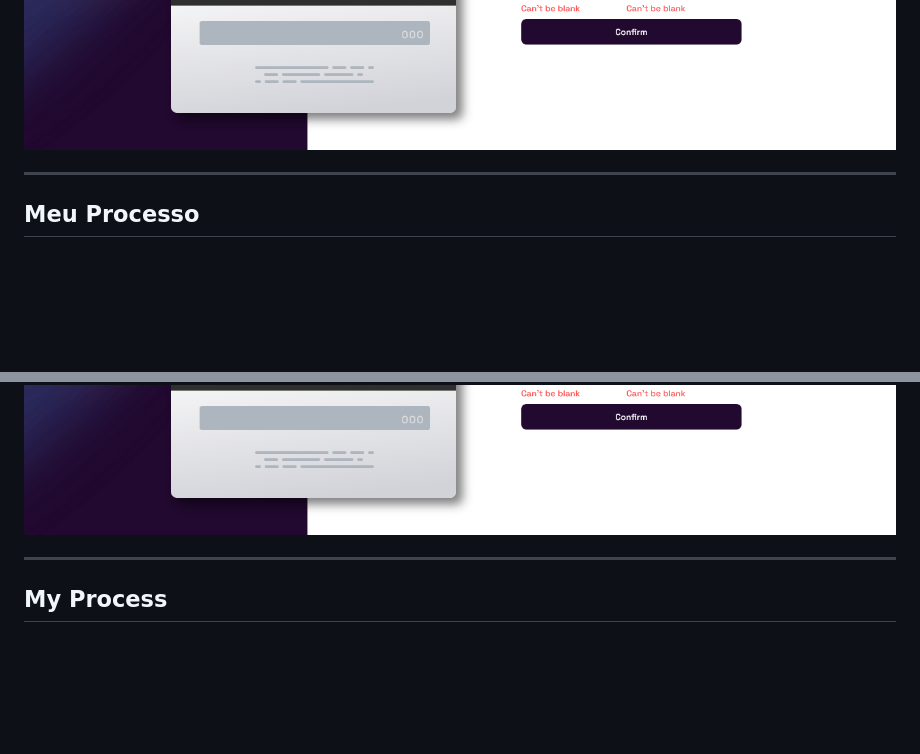
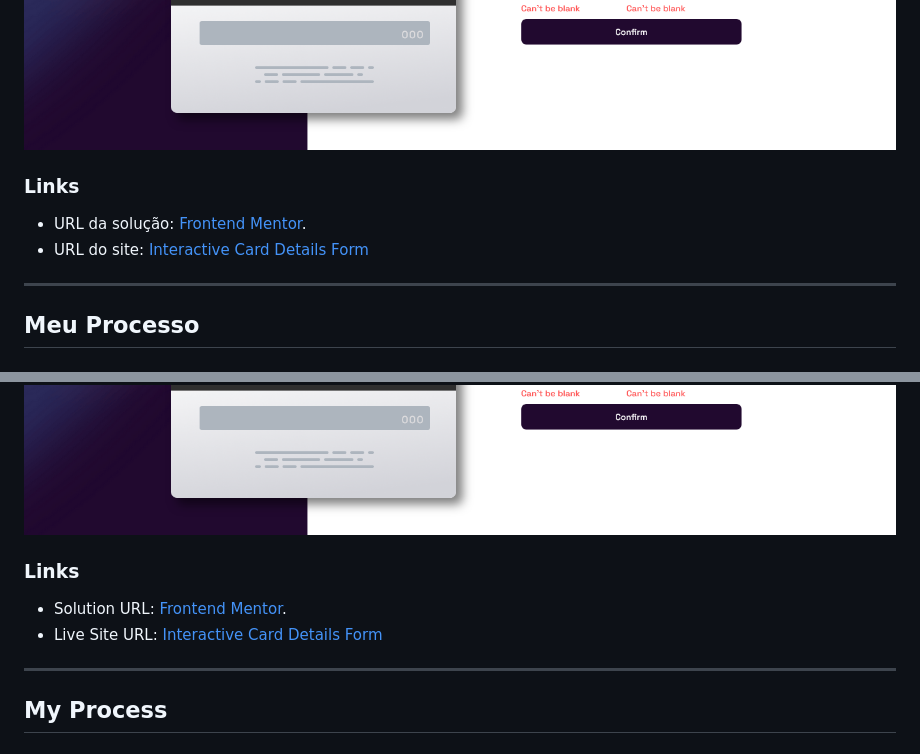
Before and after one commit to steniovenancius/Interactive_Card_Details, a Markdown page: readme.md, 2 parts joined by grey strips. Rendered like a GitHub page; blank space fills up the shorter version.

Commit message:
Modificando o Readme

```diff
--- a/readme.md
+++ b/readme.md
@@ -31,6 +31,10 @@ Seus usuários devem ser capazes de:
 ### Captura de tela
 ![](./design/Solution.png)
 ![](./design/Erro.png)
+
+### Links
+* URL da solução: [Frontend Mentor](https://www.frontendmentor.io/challenges/interactive-card-details-form-XpS8cKZDWw/hub).
+* URL do site: [Interactive Card Details Form]()
 
 ------------------------------------------------------------------------------------------------------------------------------------------------
 
@@ -123,6 +127,10 @@ Your users should be able to:
 ![](./design/Solution.png)
 ![](./design/Erro.png)
 
+### Links
+* Solution URL: [Frontend Mentor](https://www.frontendmentor.io/challenges/interactive-card-details-form-XpS8cKZDWw/hub).
+* Live Site URL: [Interactive Card Details Form]()
+
 ------------------------------------------------------------------------------------------------------------------------------------------------
 
 ## My Process
```
